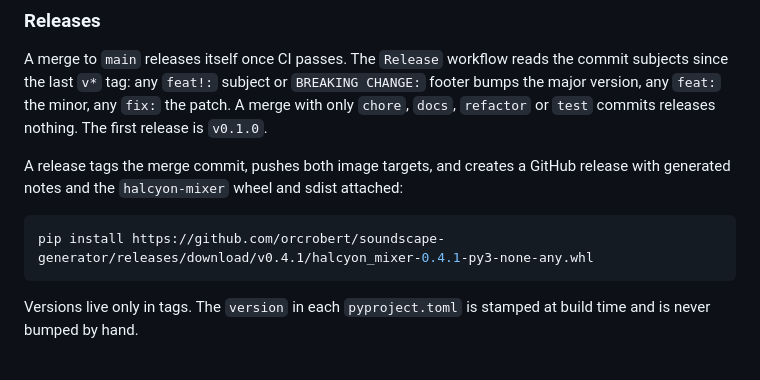
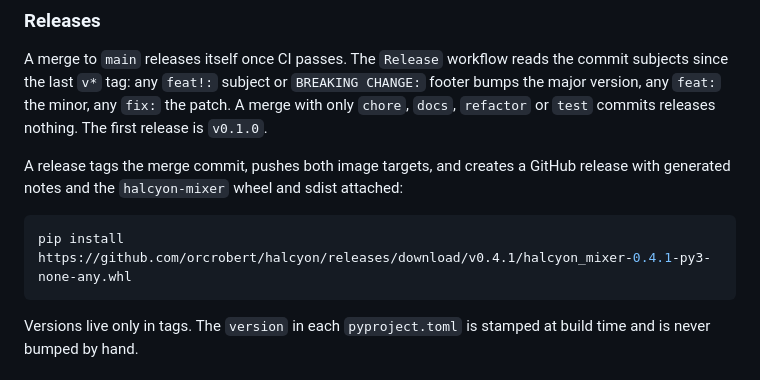
Before and after one commit to orcrobert/halcyon, a Markdown page: SELF_HOSTING.md, the part around the change. Drawn GitHub-style.

Commit message:
docs: Point the wheel link at the renamed repository

````diff
--- a/SELF_HOSTING.md
+++ b/SELF_HOSTING.md
@@ -343,7 +343,7 @@ A release tags the merge commit, pushes both image targets, and creates a GitHub
 release with generated notes and the `halcyon-mixer` wheel and sdist attached:
 
 ```bash
-pip install https://github.com/orcrobert/soundscape-generator/releases/download/v0.4.1/halcyon_mixer-0.4.1-py3-none-any.whl
+pip install https://github.com/orcrobert/halcyon/releases/download/v0.4.1/halcyon_mixer-0.4.1-py3-none-any.whl
 ```
 
 Versions live only in tags. The `version` in each `pyproject.toml` is stamped at
````
